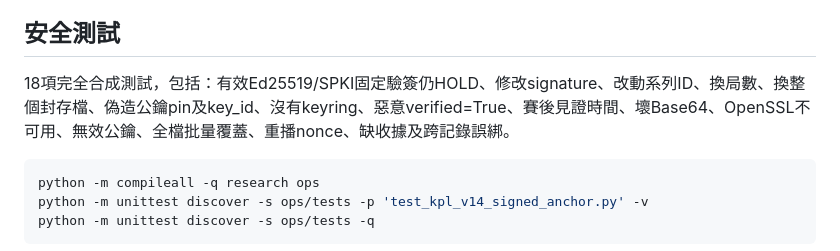
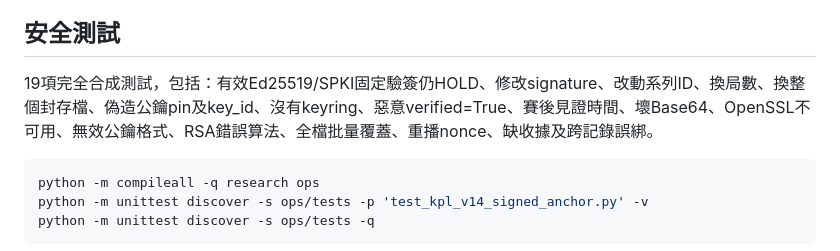
Before and after one commit to CHANCHUNWA1989/football-king-report, a Markdown page: research/KPL_V14_SIGNED_ANCHOR_AUDIT.md, the part around the change. Drawn GitHub-style.

Commit message:
docs(kpl): reflect 19 synthetic cases and RSA algorithm rejection

````diff
--- a/research/KPL_V14_SIGNED_ANCHOR_AUDIT.md
+++ b/research/KPL_V14_SIGNED_ANCHOR_AUDIT.md
@@ -34,7 +34,7 @@
 **所有 API 永遠回傳 `status=HOLD`, `production_recommendations=DISABLED`, `external_timestamp_authenticated=False`, `live_execution_allowed=False`；測試用 keyring 不能令正式系統放行。**
 
 ## 安全測試
-18項完全合成測試，包括：有效Ed25519/SPKI固定驗簽仍HOLD、修改signature、改動系列ID、換局數、換整個封存檔、偽造公鑰pin及key_id、沒有keyring、惡意verified=True、賽後見證時間、壞Base64、OpenSSL不可用、無效公鑰、全檔批量覆蓋、重播nonce、缺收據及跨記錄誤綁。
+19項完全合成測試，包括：有效Ed25519/SPKI固定驗簽仍HOLD、修改signature、改動系列ID、換局數、換整個封存檔、偽造公鑰pin及key_id、沒有keyring、惡意verified=True、賽後見證時間、壞Base64、OpenSSL不可用、無效公鑰格式、RSA錯誤算法、全檔批量覆蓋、重播nonce、缺收據及跨記錄誤綁。
 
 ```sh
 python -m compileall -q research ops
````
